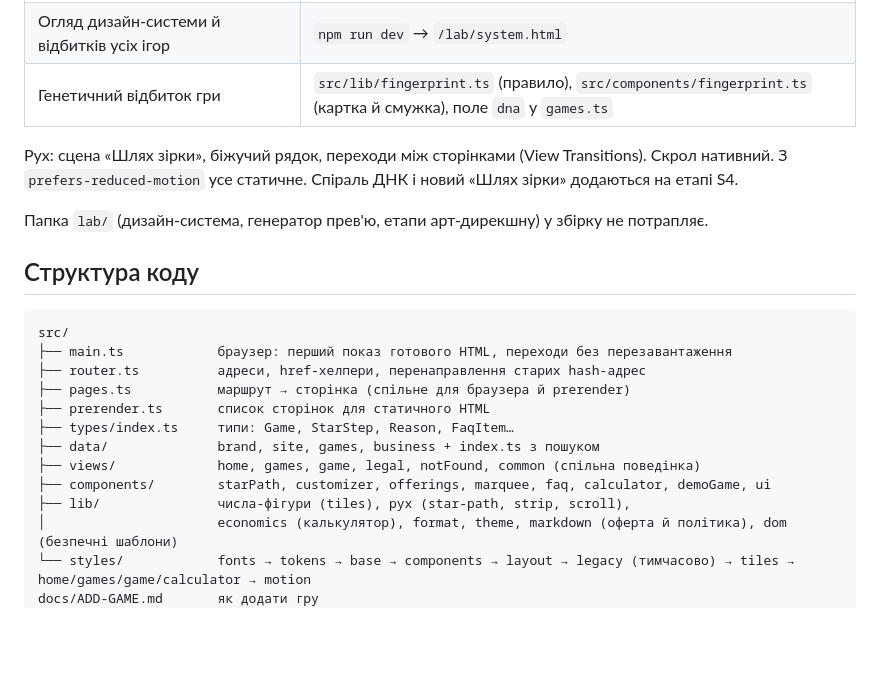
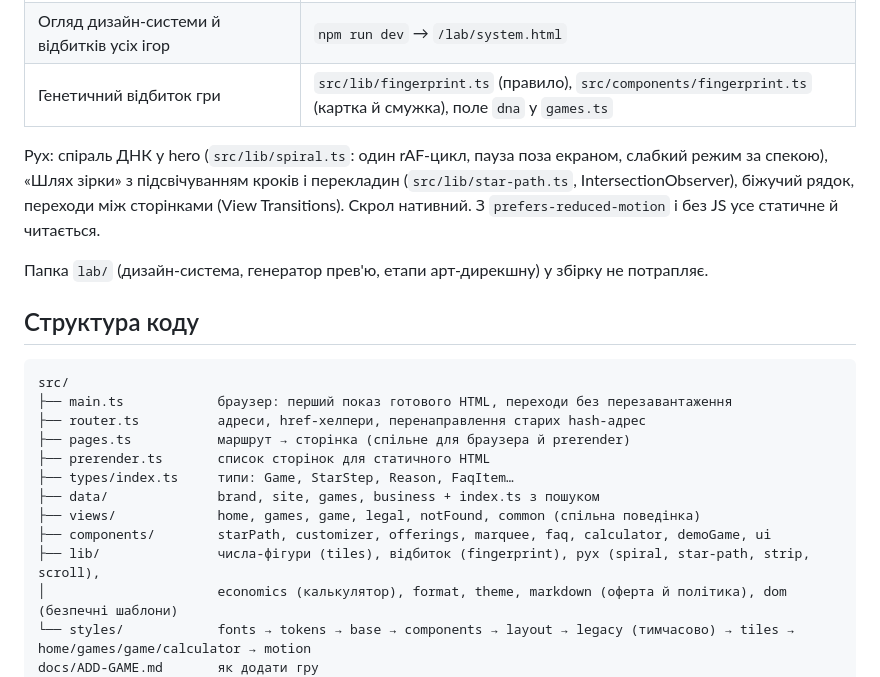
Before and after one commit to MishaTomash/business-kit, a Markdown page: README.md, the part around the change. GitHub-like rendering; blank space fills up the shorter version.

Commit message:
S4: заміри, прогрес і README
Co-Authored-By: Claude Opus 5.5 <noreply@anthropic.com>
Claude-Session: https://claude.ai/code/session_0115tLn9cnBHFnYmenSk3ZdJ

```diff
--- a/README.md
+++ b/README.md
@@ -133,8 +133,9 @@ sudo certbot --nginx -d klitynka.online
 | Огляд дизайн-системи й відбитків усіх ігор | `npm run dev` → `/lab/system.html` |
 | Генетичний відбиток гри | `src/lib/fingerprint.ts` (правило), `src/components/fingerprint.ts` (картка й смужка), поле `dna` у `games.ts` |
 
-Рух: сцена «Шлях зірки», біжучий рядок, переходи між сторінками (View Transitions). Скрол нативний.
-З `prefers-reduced-motion` усе статичне. Спіраль ДНК і новий «Шлях зірки» додаються на етапі S4.
+Рух: спіраль ДНК у hero (`src/lib/spiral.ts`: один rAF-цикл, пауза поза екраном, слабкий режим за спекою),
+«Шлях зірки» з підсвічуванням кроків і перекладин (`src/lib/star-path.ts`, IntersectionObserver), біжучий рядок,
+переходи між сторінками (View Transitions). Скрол нативний. З `prefers-reduced-motion` і без JS усе статичне й читається.
 
 Папка `lab/` (дизайн-система, генератор прев'ю, етапи арт-дирекшну) у збірку не потрапляє.
 
@@ -150,7 +151,7 @@ src/
 ├── data/              brand, site, games, business + index.ts з пошуком
 ├── views/             home, games, game, legal, notFound, common (спільна поведінка)
 ├── components/        starPath, customizer, offerings, marquee, faq, calculator, demoGame, ui
-├── lib/               числа-фігури (tiles), рух (star-path, strip, scroll),
+├── lib/               числа-фігури (tiles), відбиток (fingerprint), рух (spiral, star-path, strip, scroll),
 │                      economics (калькулятор), format, theme, markdown (оферта й політика), dom (безпечні шаблони)
 └── styles/            fonts → tokens → base → components → layout → legacy (тимчасово) → tiles → home/games/game/calculator → motion
 docs/ADD-GAME.md       як додати гру
```
Also changed, not shown: docs/DNA-PROGRESS.md (+21 -0 lines).
